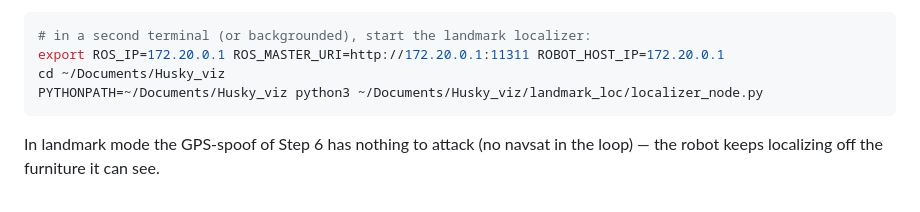
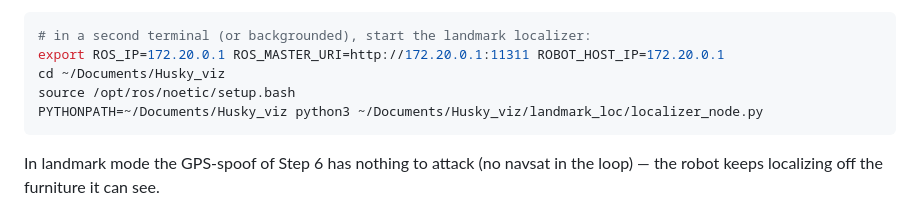
Before and after one commit to thinhhoangpham/Husky_viz, a Markdown page: RUN-MAP-NAV.md, the part around the change. Rendered like a GitHub page.

Commit message:
fix(docs): source ROS before the landmark localizer command in RUN-MAP-NAV
The Step 2 Option B localizer command ran python3 without sourcing
/opt/ros/noetic/setup.bash, so import rospy failed. Matches the repo's
loose-python-node convention (source then python3).

Co-Authored-By: Claude Opus 4.8 <noreply@anthropic.com>
Claude-Session: https://claude.ai/code/session_01JZkkeyave2pFp6knhf9dcn

````diff
--- a/RUN-MAP-NAV.md
+++ b/RUN-MAP-NAV.md
@@ -44,6 +44,7 @@ python node, run by absolute path like the repo's other scripts, in a second ter
 # in a second terminal (or backgrounded), start the landmark localizer:
 export ROS_IP=172.20.0.1 ROS_MASTER_URI=http://172.20.0.1:11311 ROBOT_HOST_IP=172.20.0.1
 cd ~/Documents/Husky_viz
+source /opt/ros/noetic/setup.bash
 PYTHONPATH=~/Documents/Husky_viz python3 ~/Documents/Husky_viz/landmark_loc/localizer_node.py
 ```
 
````
